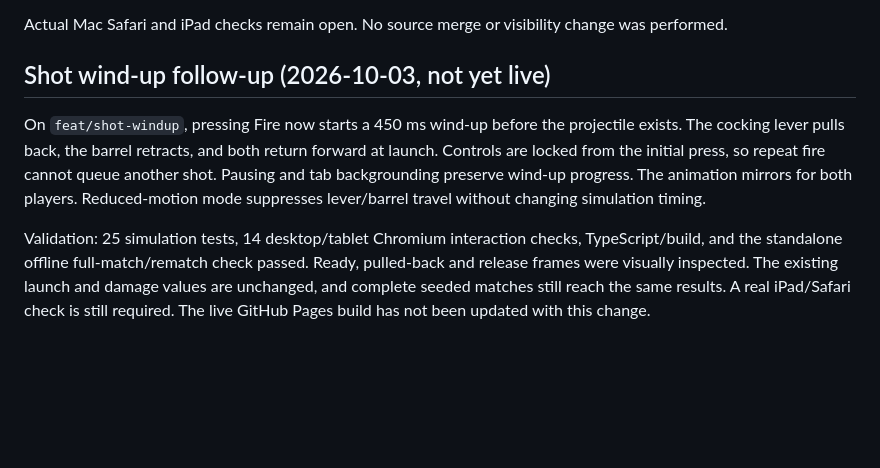
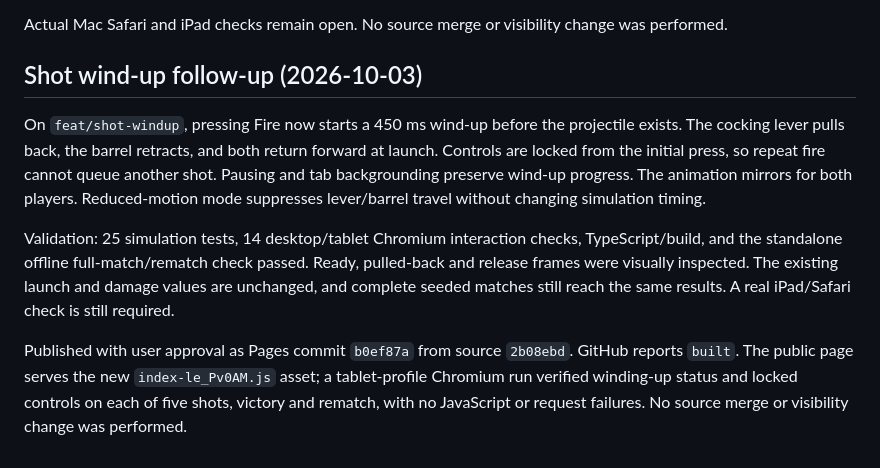
Before and after one commit to beancounting/Skygun, a Markdown page: REVIEW.md, the part around the change. Rendered like a GitHub page; blank space fills up the shorter version.

```diff
--- a/REVIEW.md
+++ b/REVIEW.md
@@ -64,8 +64,10 @@ The public page and both generated assets returned HTTP 200. An automated Chromi
 
 Actual Mac Safari and iPad checks remain open. No source merge or visibility change was performed.
 
-## Shot wind-up follow-up (2026-10-03, not yet live)
+## Shot wind-up follow-up (2026-10-03)
 
 On `feat/shot-windup`, pressing Fire now starts a 450 ms wind-up before the projectile exists. The cocking lever pulls back, the barrel retracts, and both return forward at launch. Controls are locked from the initial press, so repeat fire cannot queue another shot. Pausing and tab backgrounding preserve wind-up progress. The animation mirrors for both players. Reduced-motion mode suppresses lever/barrel travel without changing simulation timing.
 
-Validation: 25 simulation tests, 14 desktop/tablet Chromium interaction checks, TypeScript/build, and the standalone offline full-match/rematch check passed. Ready, pulled-back and release frames were visually inspected. The existing launch and damage values are unchanged, and complete seeded matches still reach the same results. A real iPad/Safari check is still required. The live GitHub Pages build has not been updated with this change.
+Validation: 25 simulation tests, 14 desktop/tablet Chromium interaction checks, TypeScript/build, and the standalone offline full-match/rematch check passed. Ready, pulled-back and release frames were visually inspected. The existing launch and damage values are unchanged, and complete seeded matches still reach the same results. A real iPad/Safari check is still required.
+
+Published with user approval as Pages commit `b0ef87a` from source `2b08ebd`. GitHub reports `built`. The public page serves the new `index-le_Pv0AM.js` asset; a tablet-profile Chromium run verified winding-up status and locked controls on each of five shots, victory and rematch, with no JavaScript or request failures. No source merge or visibility change was performed.
```
Also changed, not shown: CHANGELOG.md (+2 -1 lines).
